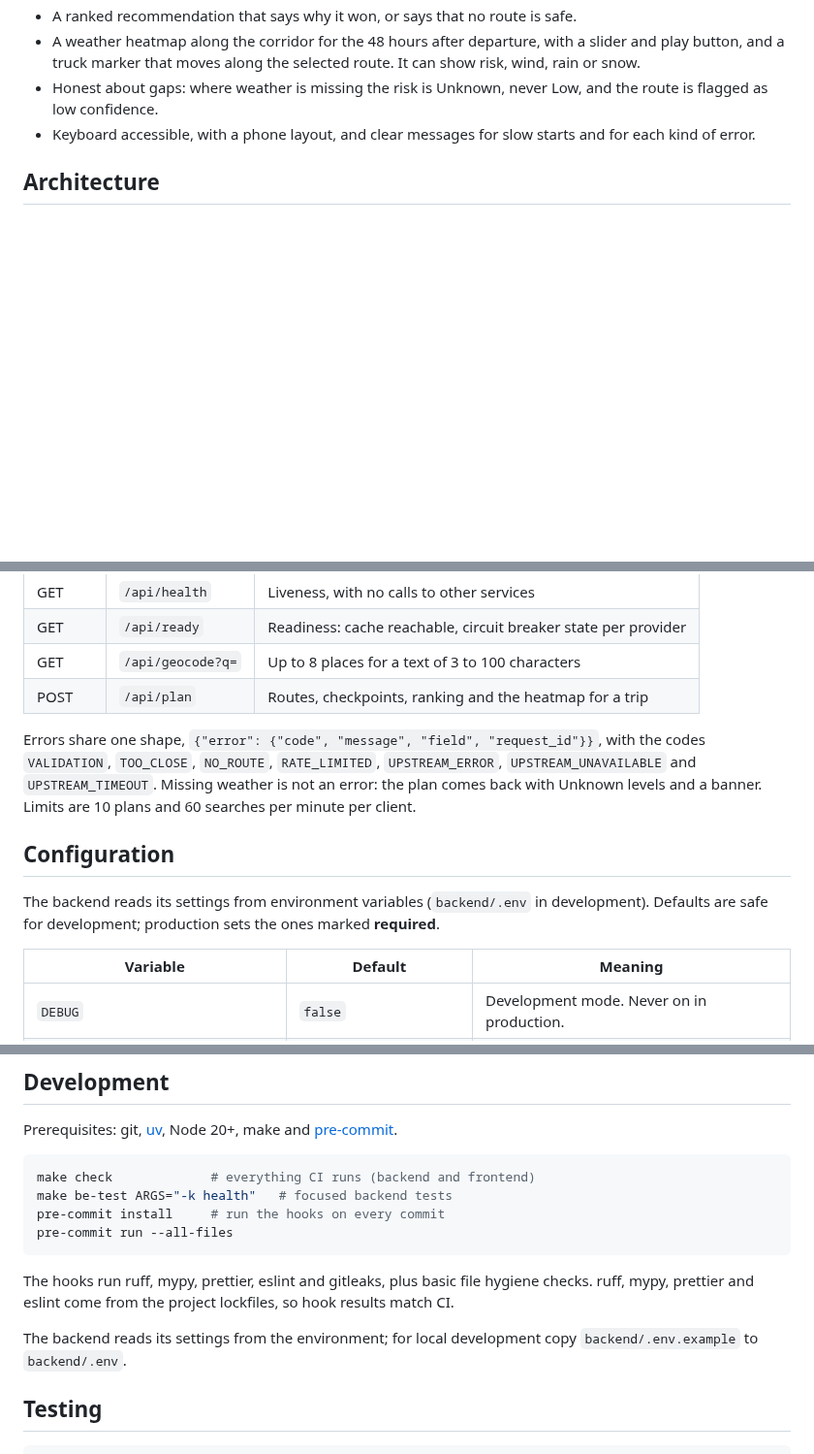
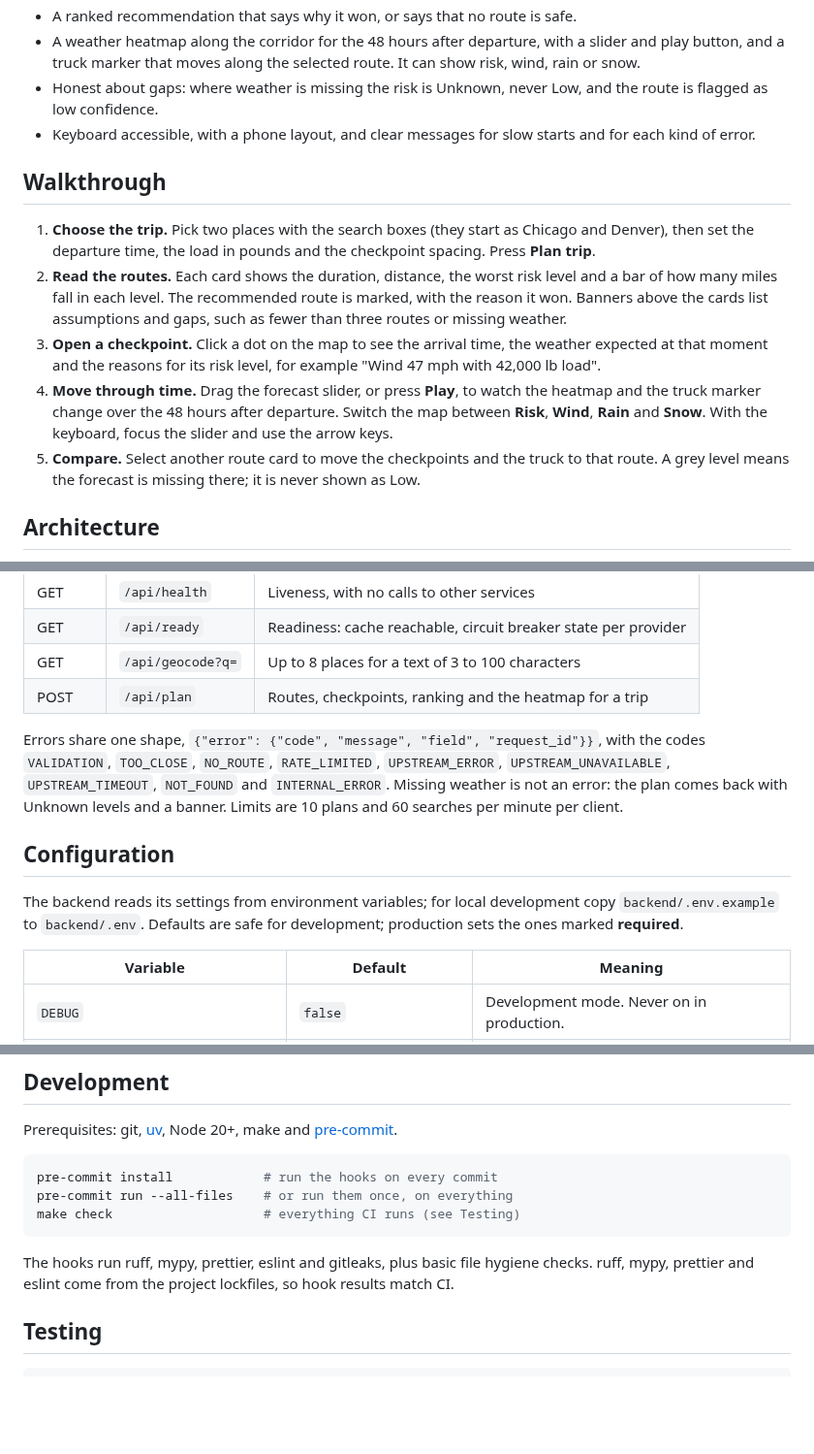
Before and after one commit to syntrydy/truck-routing, a Markdown page: README.md, 3 parts joined by grey strips. Shown at 97% size. Drawn GitHub-style; blank space fills up the shorter version.

````diff
--- a/README.md
+++ b/README.md
@@ -16,6 +35,14 @@ The API is on a free plan and sleeps when idle, so the first request after a qui
 - A weather heatmap along the corridor for the 48 hours after departure, with a slider and play button, and a truck marker that moves along the selected route. It can show risk, wind, rain or snow.
 - Honest about gaps: where weather is missing the risk is Unknown, never Low, and the route is flagged as low confidence.
 - Keyboard accessible, with a phone layout, and clear messages for slow starts and for each kind of error.
+
+## Walkthrough
+
+1. **Choose the trip.** Pick two places with the search boxes (they start as Chicago and Denver), then set the departure time, the load in pounds and the checkpoint spacing. Press **Plan trip**.
+2. **Read the routes.** Each card shows the duration, distance, the worst risk level and a bar of how many miles fall in each level. The recommended route is marked, with the reason it won. Banners above the cards list assumptions and gaps, such as fewer than three routes or missing weather.
+3. **Open a checkpoint.** Click a dot on the map to see the arrival time, the weather expected at that moment and the reasons for its risk level, for example "Wind 47 mph with 42,000 lb load".
+4. **Move through time.** Drag the forecast slider, or press **Play**, to watch the heatmap and the truck marker change over the 48 hours after departure. Switch the map between **Risk**, **Wind**, **Rain** and **Snow**. With the keyboard, focus the slider and use the arrow keys.
+5. **Compare.** Select another route card to move the checkpoints and the truck to that route. A grey level means the forecast is missing there; it is never shown as Low.
 
 ## Architecture
 
@@ -78,11 +105,11 @@ The API is described by an OpenAPI schema at `/api/schema/` (checked in at `back
 | GET    | `/api/geocode?q=` | Up to 8 places for a text of 3 to 100 characters               |
 | POST   | `/api/plan`       | Routes, checkpoints, ranking and the heatmap for a trip        |
 
-Errors share one shape, `{"error": {"code", "message", "field", "request_id"}}`, with the codes `VALIDATION`, `TOO_CLOSE`, `NO_ROUTE`, `RATE_LIMITED`, `UPSTREAM_ERROR`, `UPSTREAM_UNAVAILABLE` and `UPSTREAM_TIMEOUT`. Missing weather is not an error: the plan comes back with Unknown levels and a banner. Limits are 10 plans and 60 searches per minute per client.
+Errors share one shape, `{"error": {"code", "message", "field", "request_id"}}`, with the codes `VALIDATION`, `TOO_CLOSE`, `NO_ROUTE`, `RATE_LIMITED`, `UPSTREAM_ERROR`, `UPSTREAM_UNAVAILABLE`, `UPSTREAM_TIMEOUT`, `NOT_FOUND` and `INTERNAL_ERROR`. Missing weather is not an error: the plan comes back with Unknown levels and a banner. Limits are 10 plans and 60 searches per minute per client.
 
 ## Configuration
 
-The backend reads its settings from environment variables (`backend/.env` in development). Defaults are safe for development; production sets the ones marked **required**.
+The backend reads its settings from environment variables; for local development copy `backend/.env.example` to `backend/.env`. Defaults are safe for development; production sets the ones marked **required**.
 
 | Variable                                                      | Default                      | Meaning                                                                                          |
 | ------------------------------------------------------------- | ---------------------------- | ------------------------------------------------------------------------------------------------ |
@@ -110,15 +137,12 @@ The frontend reads two build-time variables: `VITE_API_BASE_URL` (the API's orig
 Prerequisites: git, [uv](https://docs.astral.sh/uv/), Node 20+, make and [pre-commit](https://pre-commit.com/).
 
 ```bash
-make check             # everything CI runs (backend and frontend)
-make be-test ARGS="-k health"   # focused backend tests
-pre-commit install     # run the hooks on every commit
-pre-commit run --all-files
+pre-commit install            # run the hooks on every commit
+pre-commit run --all-files    # or run them once, on everything
+make check                    # everything CI runs (see Testing)
 ```
 
 The hooks run ruff, mypy, prettier, eslint and gitleaks, plus basic file hygiene checks. ruff, mypy, prettier and eslint come from the project lockfiles, so hook results match CI.
-
-The backend reads its settings from the environment; for local development copy `backend/.env.example` to `backend/.env`.
 
 ## Testing
 
````
Also changed, not shown: other parts of README.md (+19 -0 lines), docs/images/plan-overview.png (added).
